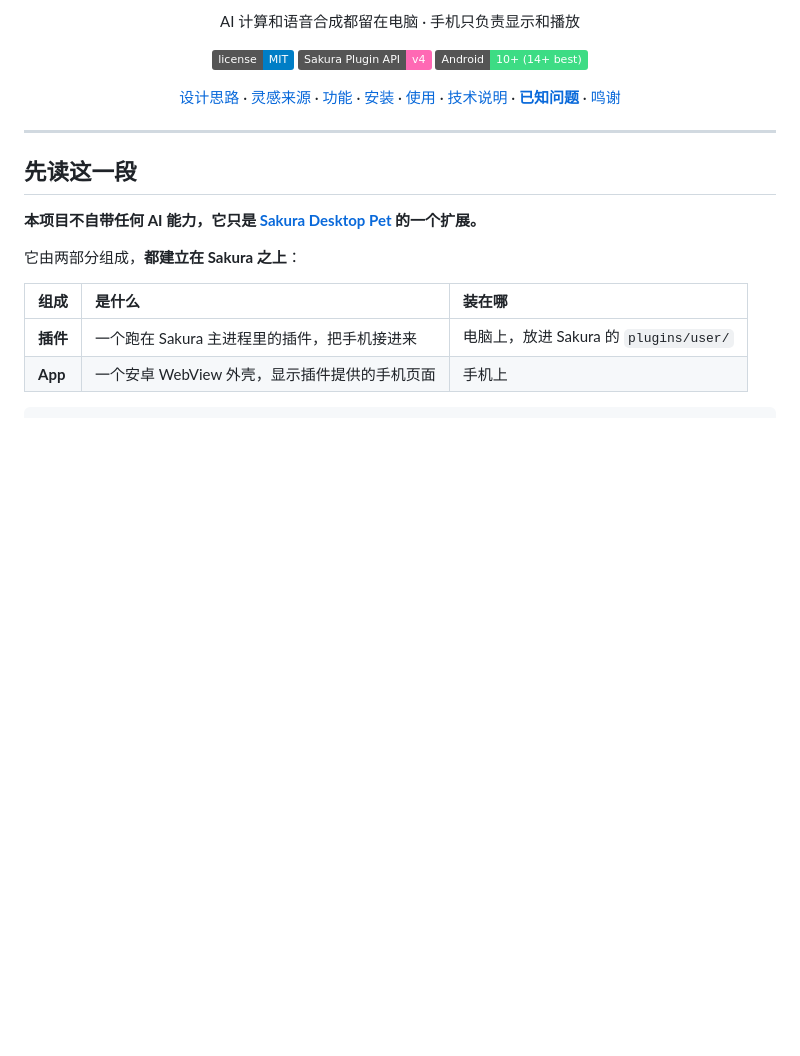
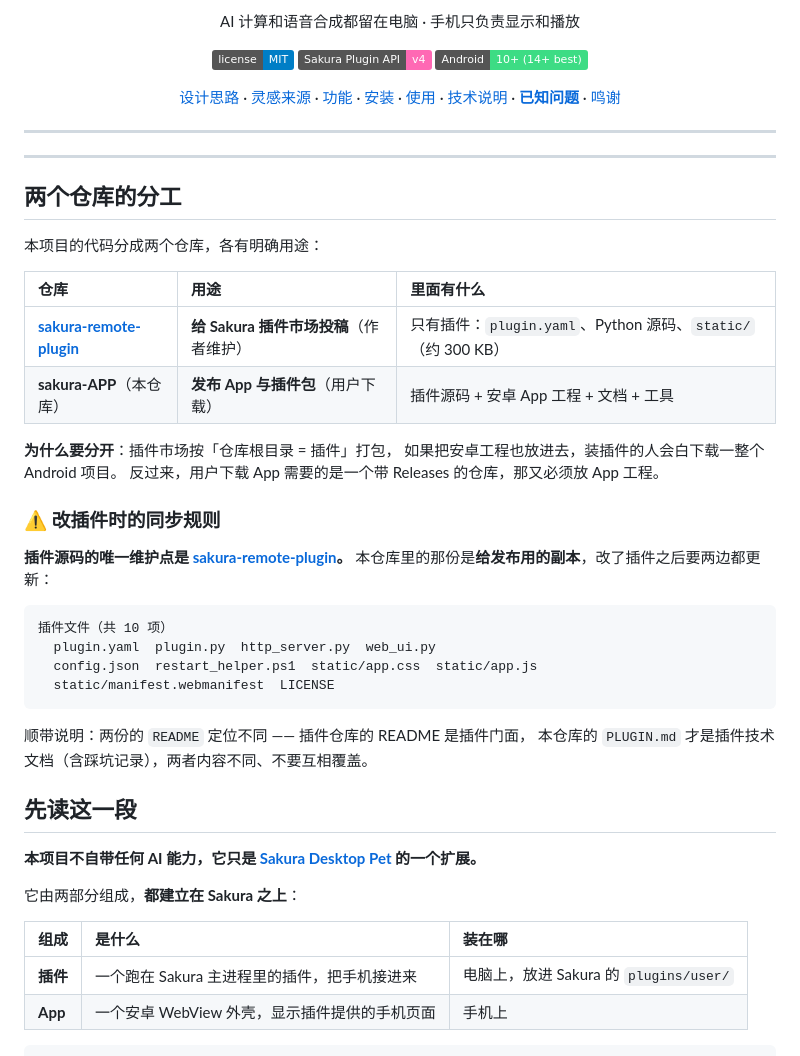
Before and after one commit to FHSLX/sakura-APP, a Markdown page: README.md, the part around the change. GitHub-like rendering; badges without logos; blank space fills up the shorter version.

Commit message:
docs: 说明两个仓库的分工与插件同步规则
- sakura-remote-plugin：插件源码的唯一维护点，提交给 Sakura Registry 收录
- sakura-APP：发布 App 与插件安装包，供用户下载

分开的原因：插件市场按「仓库根目录 = 插件」打包，塞进安卓工程会让
装插件的人白下载一整个 Android 项目；而用户下载 App 又需要一个带
Releases 的仓库，那里必须放 App 工程。

同时写明改动插件后要同步的 10 个文件，避免两边不一致。

````diff
--- a/README.md
+++ b/README.md
@@ -17,6 +17,36 @@ AI 计算和语音合成都留在电脑 · 手机只负责显示和播放
 </div>
 
 ---
+
+---
+
+## 两个仓库的分工
+
+本项目的代码分成两个仓库，各有明确用途：
+
+| 仓库 | 用途 | 里面有什么 |
+| :--- | :--- | :--- |
+| [**sakura-remote-plugin**](https://github.com/FHSLX/sakura-remote-plugin) | **给 Sakura 插件市场投稿**（作者维护） | 只有插件：`plugin.yaml`、Python 源码、`static/`（约 300 KB） |
+| **sakura-APP**（本仓库） | **发布 App 与插件包**（用户下载） | 插件源码 + 安卓 App 工程 + 文档 + 工具 |
+
+**为什么要分开**：插件市场按「仓库根目录 = 插件」打包，
+如果把安卓工程也放进去，装插件的人会白下载一整个 Android 项目。
+反过来，用户下载 App 需要的是一个带 Releases 的仓库，那又必须放 App 工程。
+
+### ⚠️ 改插件时的同步规则
+
+**插件源码的唯一维护点是 [sakura-remote-plugin](https://github.com/FHSLX/sakura-remote-plugin)。**
+本仓库里的那份是**给发布用的副本**，改了插件之后要两边都更新：
+
+```
+插件文件（共 10 项）
+  plugin.yaml  plugin.py  http_server.py  web_ui.py
+  config.json  restart_helper.ps1  static/app.css  static/app.js
+  static/manifest.webmanifest  LICENSE
+```
+
+顺带说明：两份的 `README` 定位不同 —— 插件仓库的 README 是插件门面，
+本仓库的 `PLUGIN.md` 才是插件技术文档（含踩坑记录），两者内容不同、不要互相覆盖。
 
 ## 先读这一段
 
````
